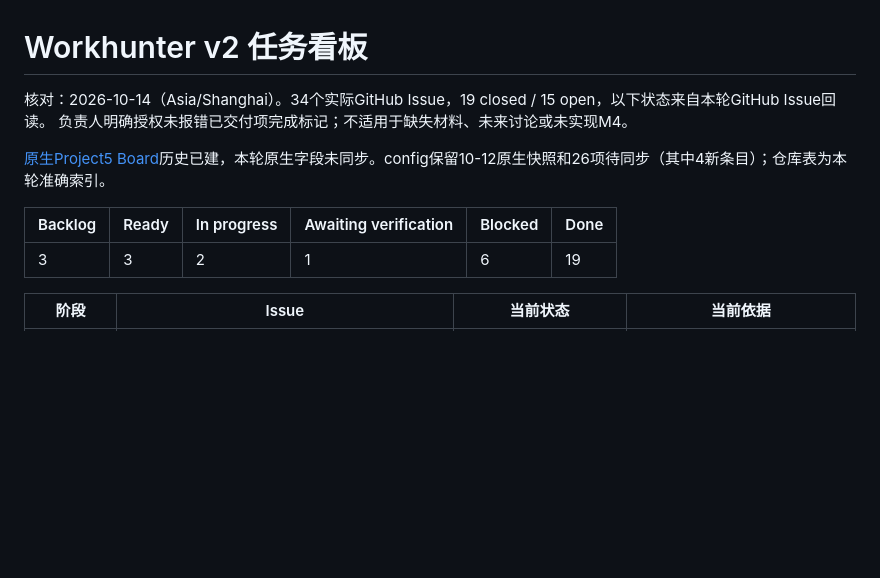
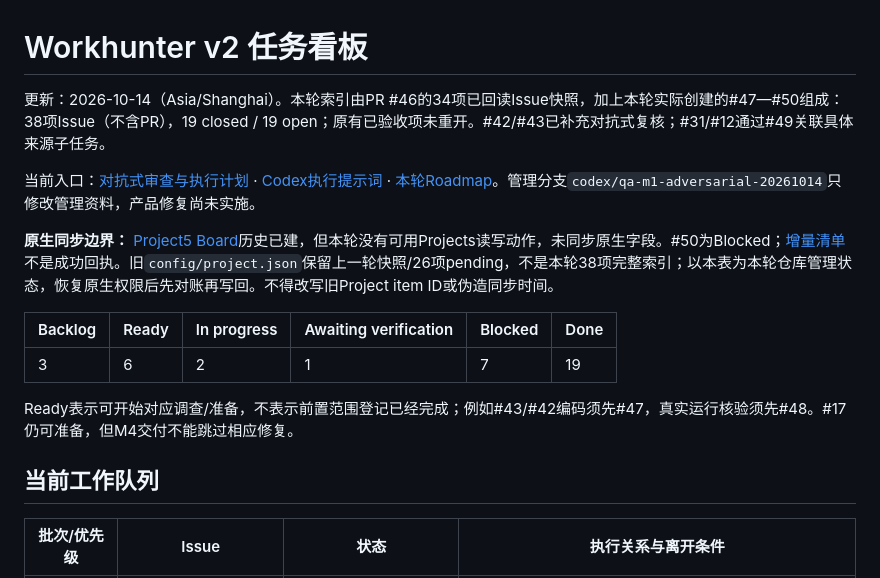
Before and after one commit to caor3693-cmyk/Workhunter-v2.0, a Markdown page: docs/BOARD.md, the part around one of its changes. GitHub-like rendering; blank space fills up the shorter version.

Commit message:
docs: manage audit tasks and dependency states on repository board

```diff
--- a/docs/BOARD.md
+++ b/docs/BOARD.md
@@ -1,13 +1,18 @@
 # Workhunter v2 任务看板
 
-核对：2026-10-14（Asia/Shanghai）。34个实际GitHub Issue，19 closed / 15 open，以下状态来自本轮GitHub Issue回读。
-负责人明确授权未报错已交付项完成标记；不适用于缺失材料、未来讨论或未实现M4。
+更新：2026-10-14（Asia/Shanghai）。本轮索引由PR #46的34项已回读Issue快照，加上本轮实际创建的#47—#50组成：38项Issue（不含PR），19 closed / 19 open；原有已验收项未重开。#42/#43已补充对抗式复核；#31/#12通过#49关联具体来源子任务。
 
-[原生Project5 Board](https://github.com/users/caor3693-cmyk/projects/5/views/1)历史已建，本轮原生字段未同步。config保留10-12原生快照和26项待同步（其中4新条目）；仓库表为本轮准确索引。
+当前入口：[对抗式审查与执行计划](deliveries/ADVERSARIAL-AUDIT-20261014.md) · [Codex执行提示词](deliveries/CODEX-REPAIR-20261014.md) · [本轮Roadmap](ROADMAP.md)。管理分支`codex/qa-m1-adversarial-20261014`只修改管理资料，产品修复尚未实施。
+
+**原生同步边界：** [Project5 Board](https://github.com/users/caor3693-cmyk/projects/5/views/1)历史已建，但本轮没有可用Projects读写动作，未同步原生字段。#50为Blocked；[增量清单](deliveries/PROJECT-SYNC-20261014.json)不是成功回执。旧`config/project.json`保留上一轮快照/26项pending，不是本轮38项完整索引；以本表为本轮仓库管理状态，恢复原生权限后先对账再写回。不得改写旧Project item ID或伪造同步时间。
 
 | Backlog | Ready | In progress | Awaiting verification | Blocked | Done |
 | --- | --- | --- | --- | --- | --- |
-| 3 | 3 | 2 | 1 | 6 | 19 |
+| 3 | 6 | 2 | 1 | 7 | 19 |
 
-| 阶段 | Issue | 当前状态 | 当前依据 |
+Ready表示可开始对应调查/准备，不表示前置范围登记已经完成；例如#43/#42编码须先#47，真实运行核验须先#48。#17仍可准备，但M4交付不能跳过相应修复。
+
+## 当前工作队列
+
+| 批次/优先级 | Issue | 状态 | 执行关系与离开条件 |
 | --- | --- | --- | --- |
```
Also changed, not shown: other parts of docs/BOARD.md (+56 -35 lines).
